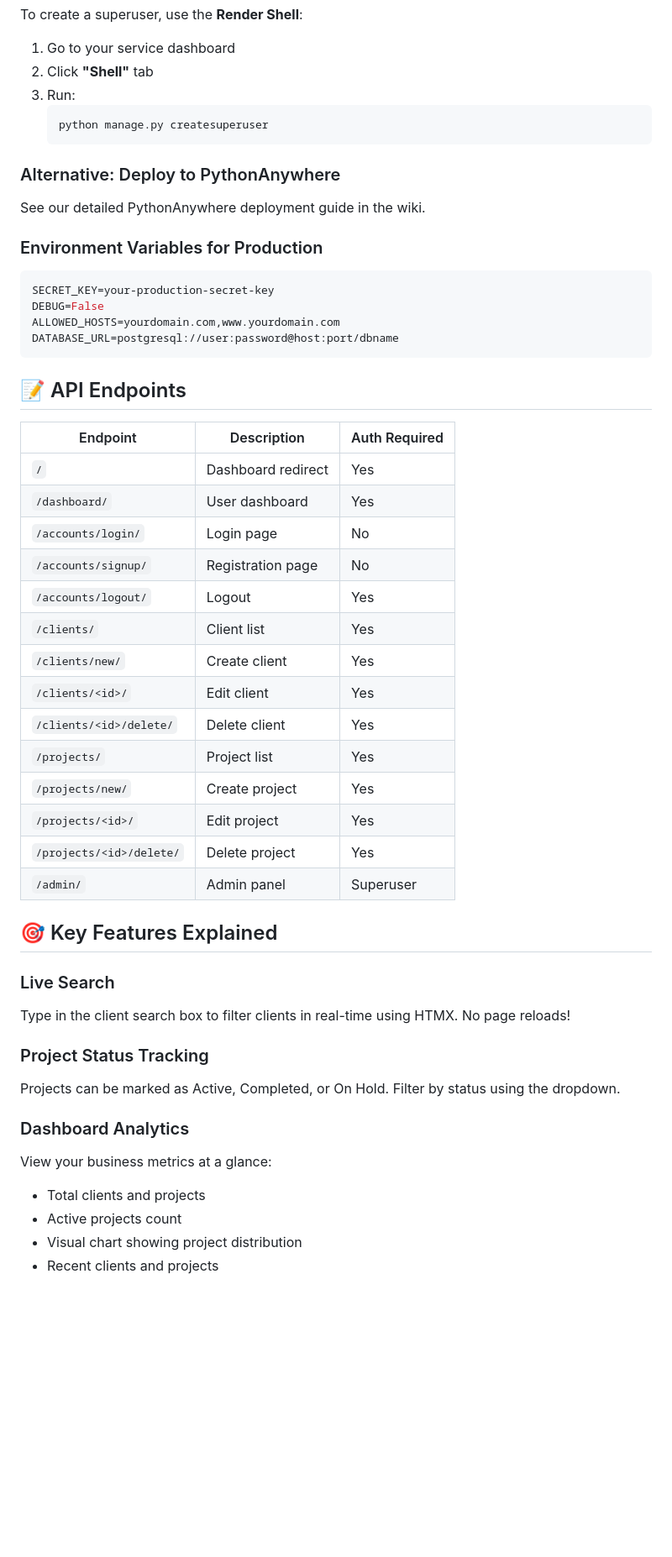
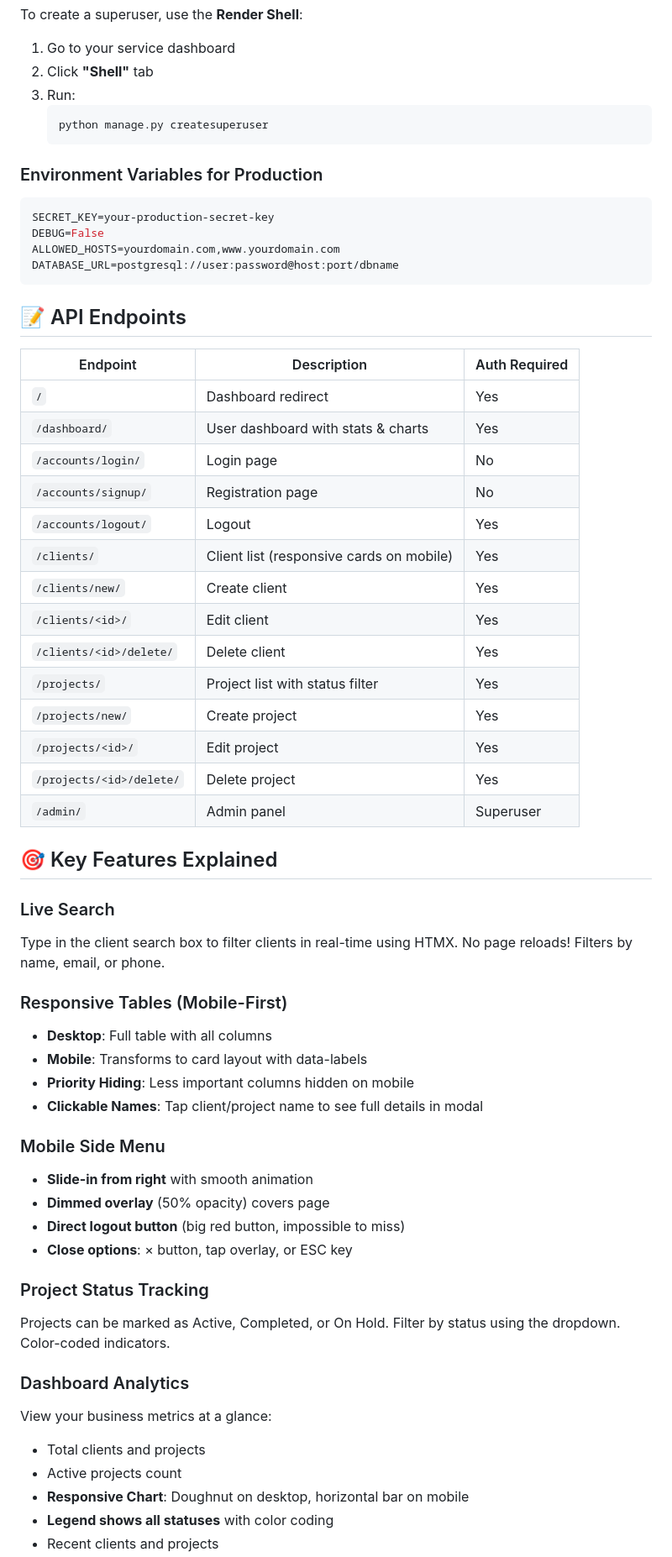
Before and after one commit to AhmadMWaddah/crm, a Markdown page: README.md, the part around one of its changes. Shown at 84% size. GitHub-like rendering; blank space fills up the shorter version.

````diff
--- a/README.md
+++ b/README.md
@@ -209,10 +210,6 @@ To create a superuser, use the **Render Shell**:
    python manage.py createsuperuser
    ```
 
-### Alternative: Deploy to PythonAnywhere
-
-See our detailed PythonAnywhere deployment guide in the wiki.
-
 ### Environment Variables for Production
 
 ```env
@@ -227,15 +224,15 @@ DATABASE_URL=postgresql://user:password@host:port/dbname
 | Endpoint | Description | Auth Required |
 |----------|-------------|---------------|
 | `/` | Dashboard redirect | Yes |
-| `/dashboard/` | User dashboard | Yes |
+| `/dashboard/` | User dashboard with stats & charts | Yes |
 | `/accounts/login/` | Login page | No |
 | `/accounts/signup/` | Registration page | No |
 | `/accounts/logout/` | Logout | Yes |
-| `/clients/` | Client list | Yes |
+| `/clients/` | Client list (responsive cards on mobile) | Yes |
 | `/clients/new/` | Create client | Yes |
 | `/clients/<id>/` | Edit client | Yes |
 | `/clients/<id>/delete/` | Delete client | Yes |
-| `/projects/` | Project list | Yes |
+| `/projects/` | Project list with status filter | Yes |
 | `/projects/new/` | Create project | Yes |
 | `/projects/<id>/` | Edit project | Yes |
 | `/projects/<id>/delete/` | Delete project | Yes |
@@ -244,14 +241,27 @@ DATABASE_URL=postgresql://user:password@host:port/dbname
 ## 🎯 Key Features Explained
 
 ### Live Search
-Type in the client search box to filter clients in real-time using HTMX. No page reloads!
+Type in the client search box to filter clients in real-time using HTMX. No page reloads! Filters by name, email, or phone.
+
+### Responsive Tables (Mobile-First)
+- **Desktop**: Full table with all columns
+- **Mobile**: Transforms to card layout with data-labels
+- **Priority Hiding**: Less important columns hidden on mobile
+- **Clickable Names**: Tap client/project name to see full details in modal
+
+### Mobile Side Menu
+- **Slide-in from right** with smooth animation
+- **Dimmed overlay** (50% opacity) covers page
+- **Direct logout button** (big red button, impossible to miss)
+- **Close options**: × button, tap overlay, or ESC key
 
 ### Project Status Tracking
-Projects can be marked as Active, Completed, or On Hold. Filter by status using the dropdown.
+Projects can be marked as Active, Completed, or On Hold. Filter by status using the dropdown. Color-coded indicators.
 
 ### Dashboard Analytics
 View your business metrics at a glance:
 - Total clients and projects
 - Active projects count
-- Visual chart showing project distribution
+- **Responsive Chart**: Doughnut on desktop, horizontal bar on mobile
+- **Legend shows all statuses** with color coding
 - Recent clients and projects
````
Also changed, not shown: other parts of README.md (+25 -8 lines), INTERVIEW_PREP.md (+162 -45 lines).
